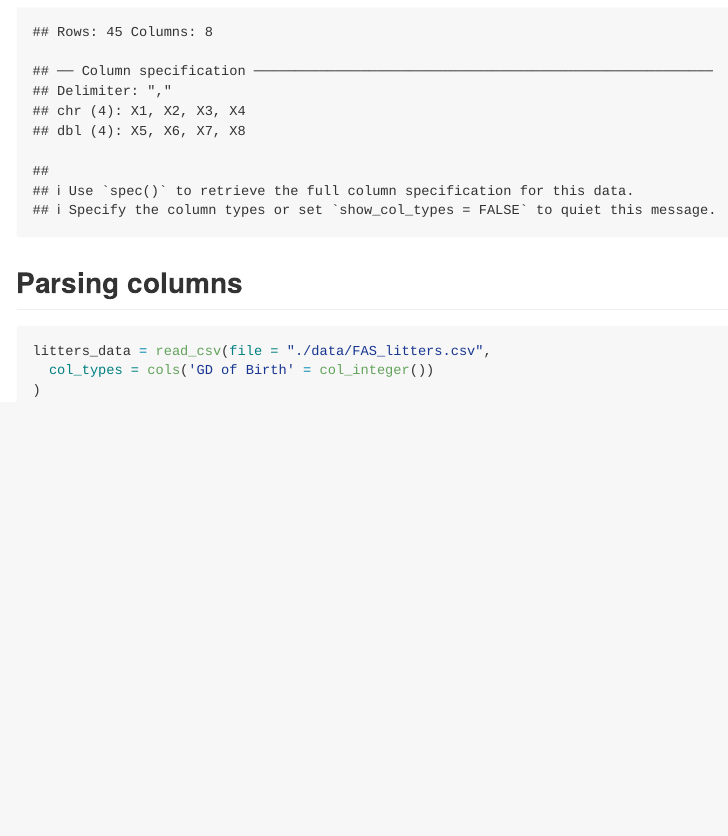
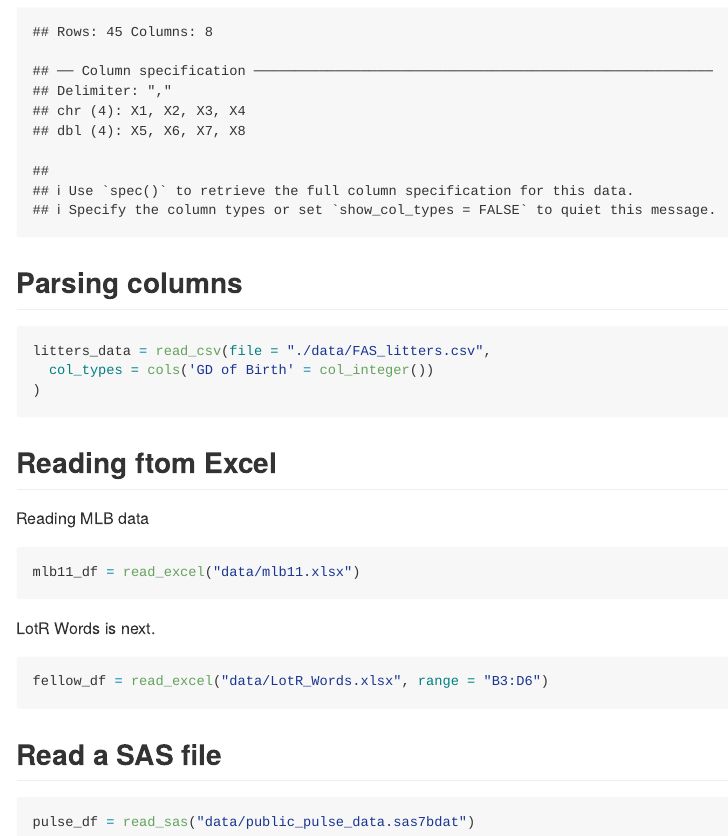
Before and after one commit to yiwenzhao1/data_wrangling_i, an R Markdown document (template.Rmd): the page in a window 1100 px wide, from 3250 px down. The pictures show the output file template.md that the author committed with the source, drawn offline in the style of GitHub.

Commit message:
readxl and haven

````diff
--- a/template.Rmd
+++ b/template.Rmd
@@ -64,3 +66,25 @@ litters_data = read_csv(file = "./data/FAS_litters.csv",
 )
 
 ```
+
+
+## Reading ftom Excel
+
+Reading MLB data
+
+```{r}
+mlb11_df = read_excel("data/mlb11.xlsx")
+```
+
+LotR Words is next.
+
+```{r}
+fellow_df = read_excel("data/LotR_Words.xlsx", range = "B3:D6")
+```
+
+
+## Read a SAS file
+
+```{r}
+pulse_df = read_sas("data/public_pulse_data.sas7bdat")
+```
````
Also changed, not shown: template.md, template.Rmd (2 more changed lines).
